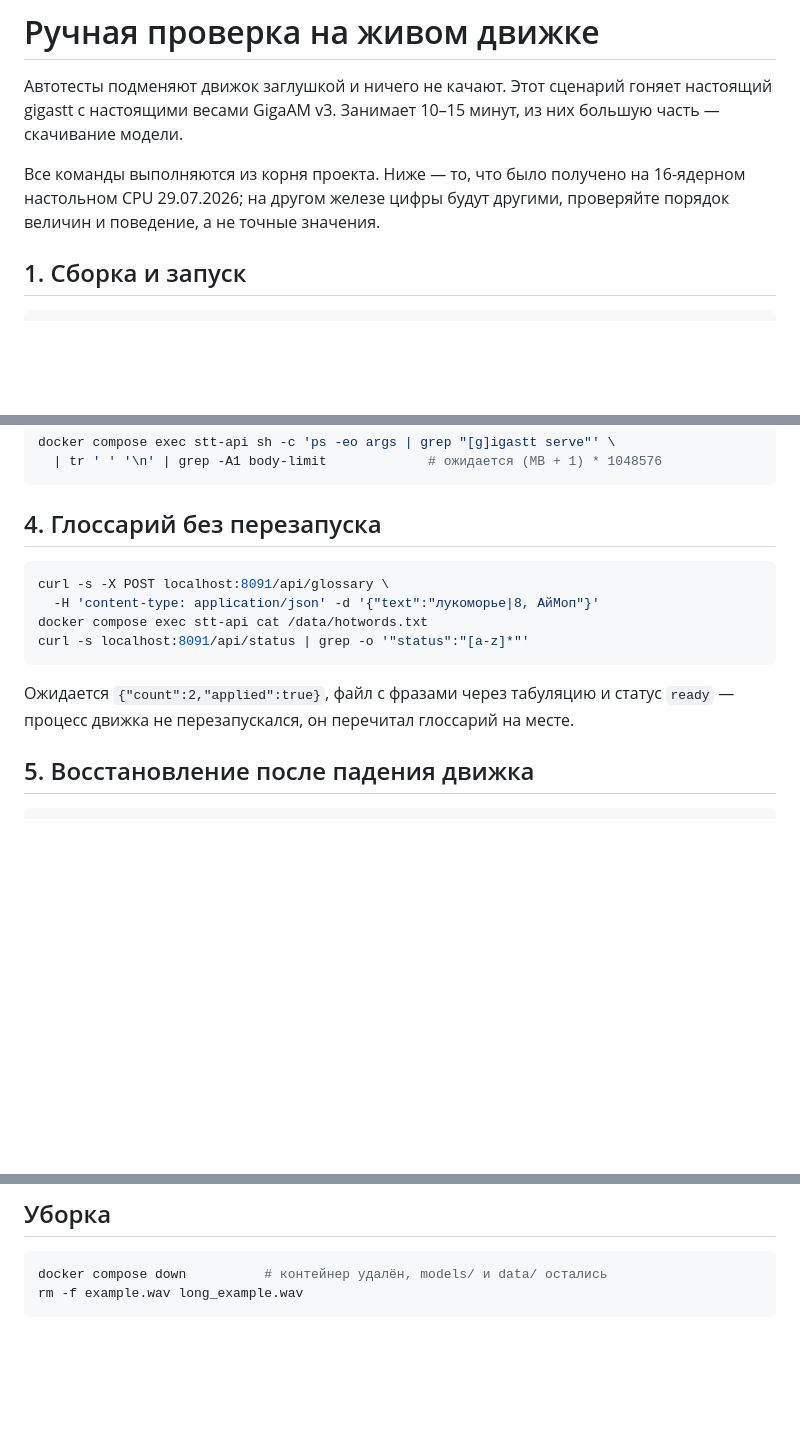
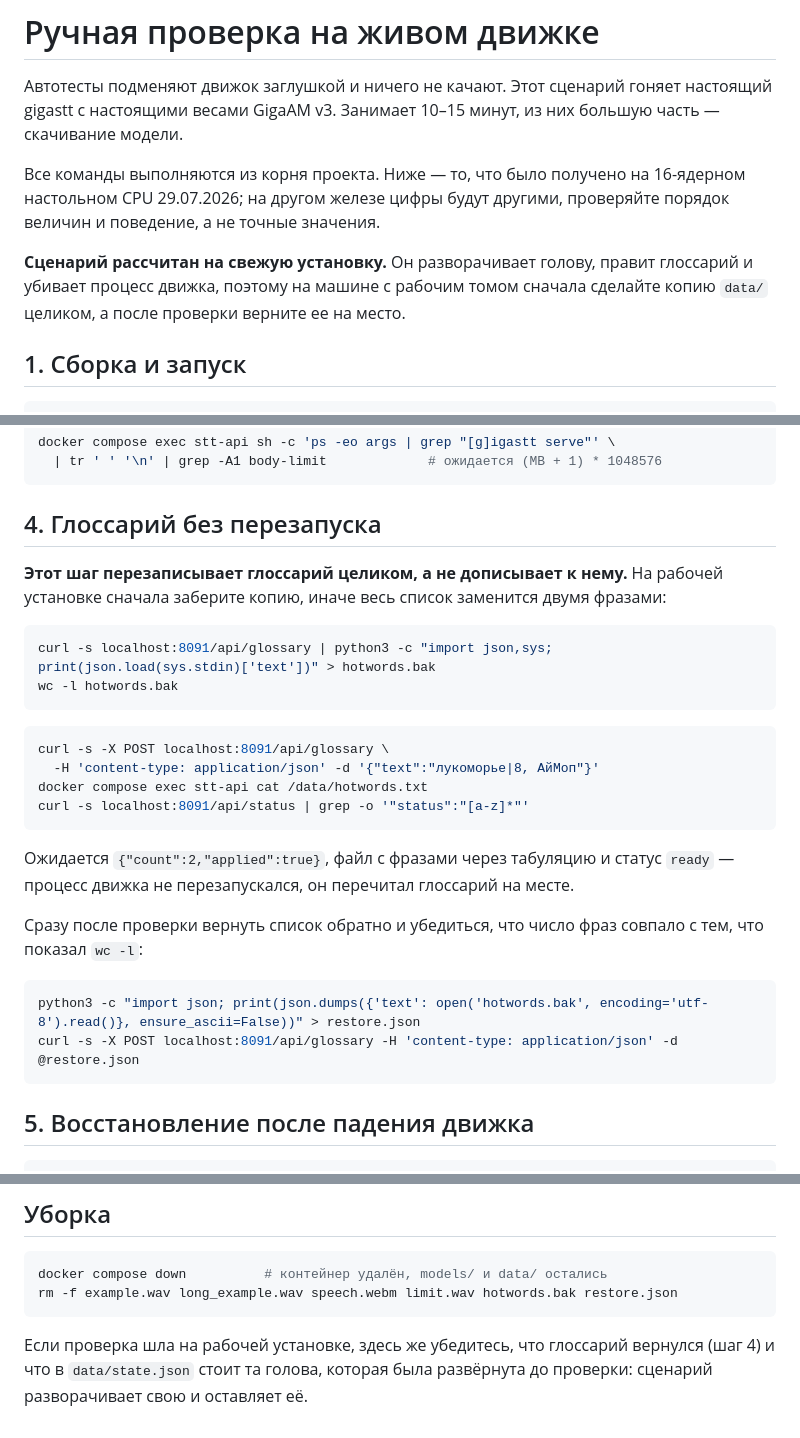
Before and after one commit to mazixs/stt-api, a Markdown page: docs/manual-smoke.md, 3 parts joined by grey strips. GitHub-like rendering; blank space fills up the shorter version.

Commit message:
Warn that the smoke test overwrites the glossary

````diff
--- a/docs/manual-smoke.md
+++ b/docs/manual-smoke.md
@@ -7,6 +7,10 @@
 Все команды выполняются из корня проекта. Ниже — то, что было получено на
 16-ядерном настольном CPU 29.07.2026; на другом железе цифры будут другими,
 проверяйте порядок величин и поведение, а не точные значения.
+
+**Сценарий рассчитан на свежую установку.** Он разворачивает голову, правит глоссарий
+и убивает процесс движка, поэтому на машине с рабочим томом сначала сделайте копию
+`data/` целиком, а после проверки верните ее на место.
 
 ## 1. Сборка и запуск
 
@@ -125,6 +129,14 @@ docker compose exec stt-api sh -c 'ps -eo args | grep "[g]igastt serve"' \
 
 ## 4. Глоссарий без перезапуска
 
+**Этот шаг перезаписывает глоссарий целиком, а не дописывает к нему.** На рабочей
+установке сначала заберите копию, иначе весь список заменится двумя фразами:
+
+```sh
+curl -s localhost:8091/api/glossary | python3 -c "import json,sys; print(json.load(sys.stdin)['text'])" > hotwords.bak
+wc -l hotwords.bak
+```
+
 ```sh
 curl -s -X POST localhost:8091/api/glossary \
   -H 'content-type: application/json' -d '{"text":"лукоморье|8, АйМоп"}'
@@ -134,6 +146,14 @@ curl -s localhost:8091/api/status | grep -o '"status":"[a-z]*"'
 
 Ожидается `{"count":2,"applied":true}`, файл с фразами через табуляцию и статус
 `ready` — процесс движка не перезапускался, он перечитал глоссарий на месте.
+
+Сразу после проверки вернуть список обратно и убедиться, что число фраз совпало с
+тем, что показал `wc -l`:
+
+```sh
+python3 -c "import json; print(json.dumps({'text': open('hotwords.bak', encoding='utf-8').read()}, ensure_ascii=False))" > restore.json
+curl -s -X POST localhost:8091/api/glossary -H 'content-type: application/json' -d @restore.json
+```
 
 ## 5. Восстановление после падения движка
 
@@ -242,5 +262,9 @@ curl -s -X POST localhost:8091/api/test -F file=@example.wav
 
 ```sh
 docker compose down          # контейнер удалён, models/ и data/ остались
-rm -f example.wav long_example.wav
+rm -f example.wav long_example.wav speech.webm limit.wav hotwords.bak restore.json
 ```
+
+Если проверка шла на рабочей установке, здесь же убедитесь, что глоссарий вернулся
+(шаг 4) и что в `data/state.json` стоит та голова, которая была развёрнута до
+проверки: сценарий разворачивает свою и оставляет её.
````
